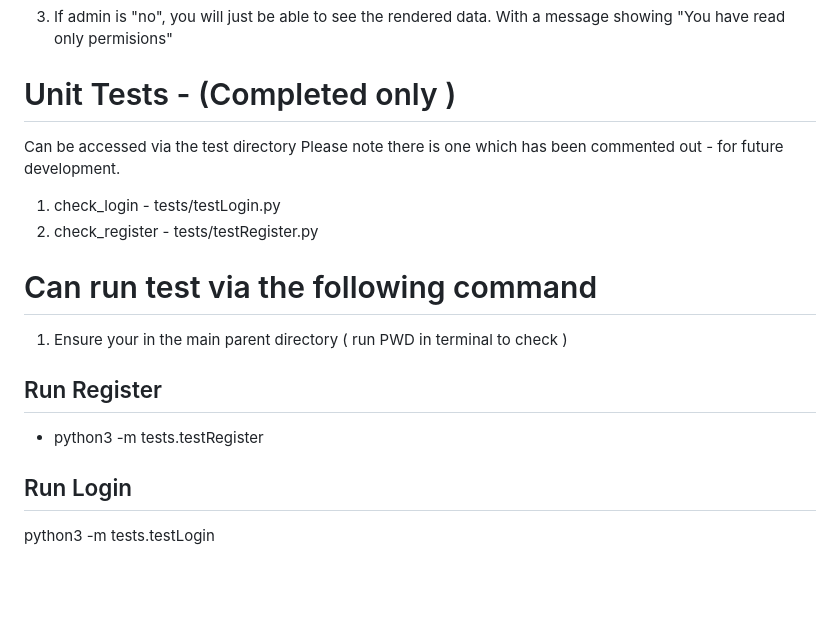
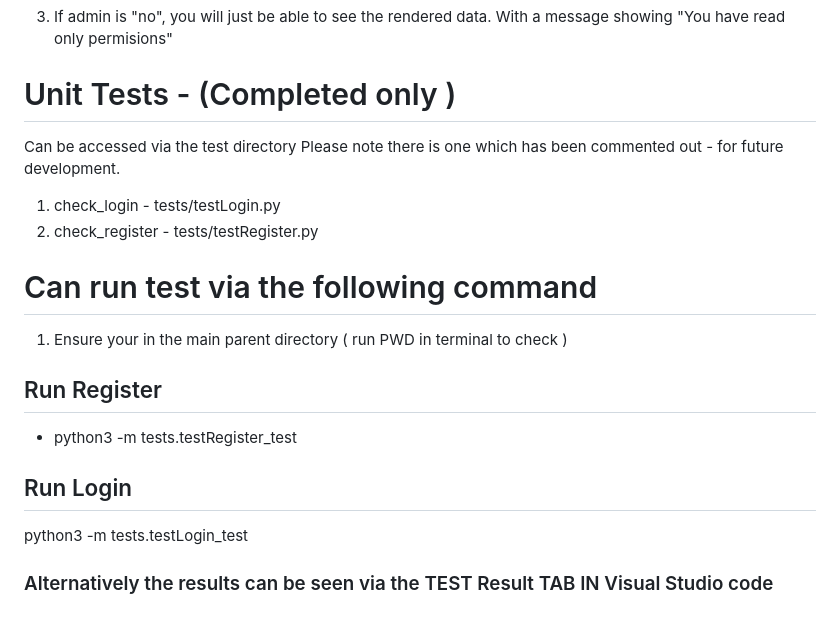
Before and after one commit to tomsenior20/Web_Application_TomSenior, a Markdown page: readme.md, the part around one of its changes. Drawn GitHub-style; blank space fills up the shorter version.

```diff
--- a/readme.md
+++ b/readme.md
@@ -73,15 +92,23 @@ The code can either be ran via the following two options:
 3. If admin is "no", you will just be able to see the rendered data. With a message showing "You have read only permisions"
 
 # Unit Tests - (Completed only )
+
 Can be accessed via the test directory
 Please note there is one which has been commented out - for future development.
 
 1. check_login - tests/testLogin.py
-2. check_register -  tests/testRegister.py
+2. check_register - tests/testRegister.py
 
 # Can run test via the following command
+
 1. Ensure your in the main parent directory ( run PWD in terminal to check )
+
 ## Run Register
-- python3 -m tests.testRegister
+
+- python3 -m tests.testRegister_test
+
 ## Run Login
-python3 -m tests.testLogin
+
+python3 -m tests.testLogin_test
+
+### Alternatively the results can be seen via the TEST Result TAB IN Visual Studio code
```
Also changed, not shown: other parts of readme.md (+22 -3 lines).
